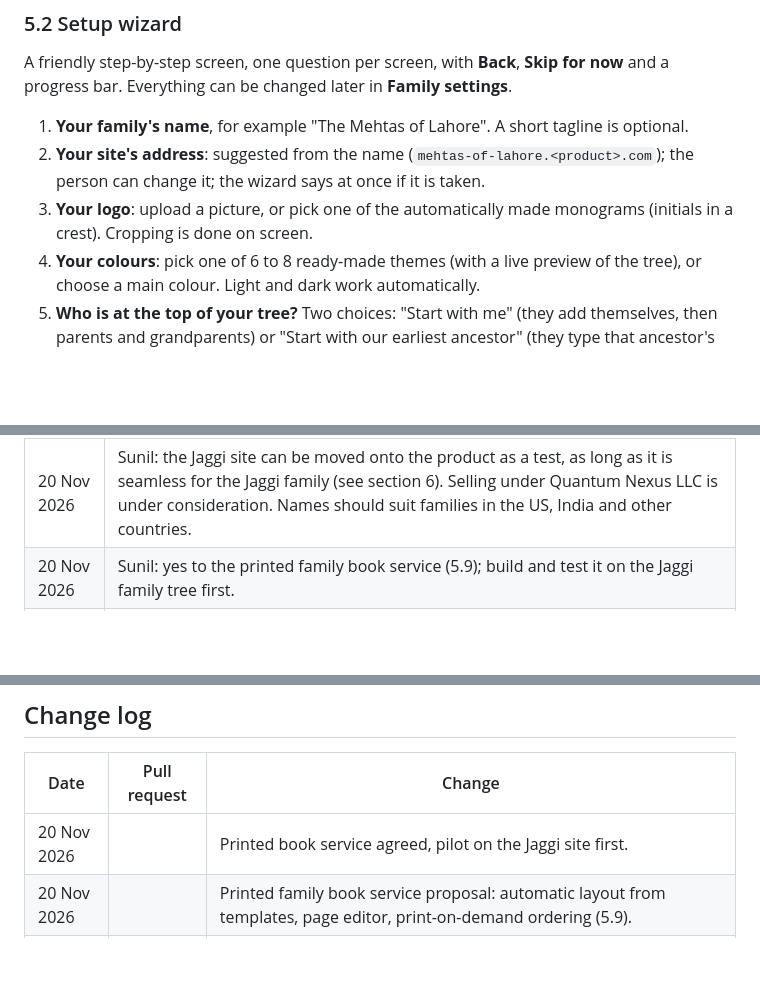
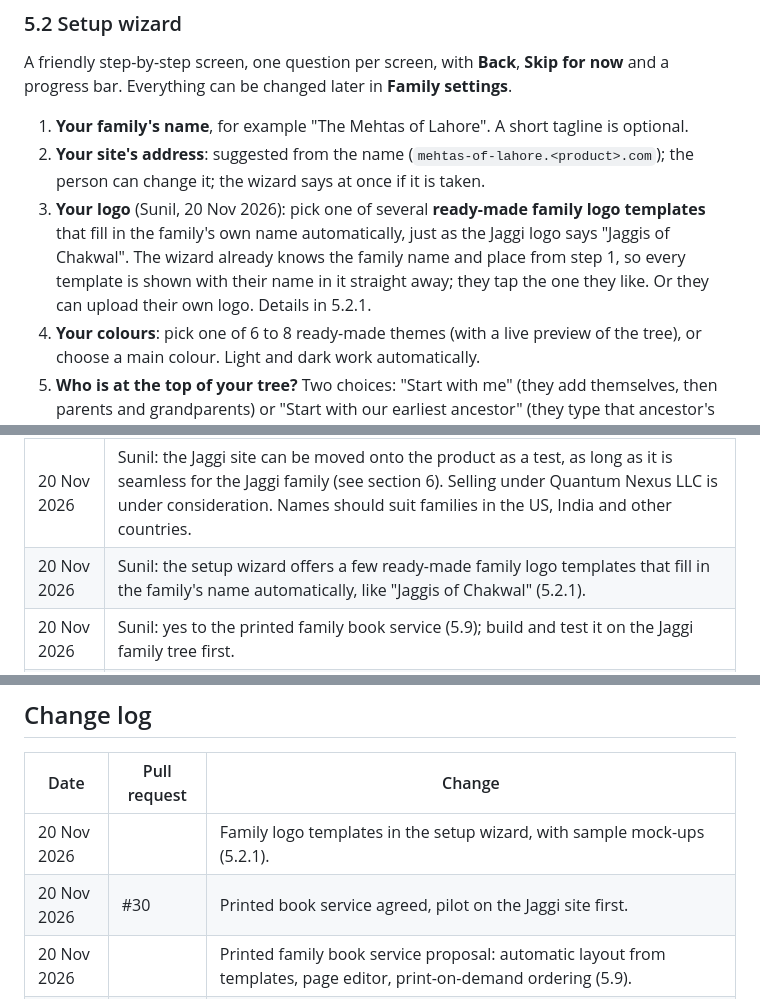
Before and after one commit to skjaggi/Jaggis-from-Chakwal-family-tree, a Markdown page: docs/PRODUCT-REQUIREMENTS.md, 3 parts joined by grey strips. GitHub-like rendering; blank space fills up the shorter version.

```diff
--- a/docs/PRODUCT-REQUIREMENTS.md
+++ b/docs/PRODUCT-REQUIREMENTS.md
@@ -147,7 +147,7 @@ A friendly step-by-step screen, one question per screen, with **Back**, **Skip f
 
 1. **Your family's name**, for example "The Mehtas of Lahore". A short tagline is optional.
 2. **Your site's address**: suggested from the name (`mehtas-of-lahore.<product>.com`); the person can change it; the wizard says at once if it is taken.
-3. **Your logo**: upload a picture, or pick one of the automatically made monograms (initials in a crest). Cropping is done on screen.
+3. **Your logo** (Sunil, 20 Nov 2026): pick one of several **ready-made family logo templates** that fill in the family's own name automatically, just as the Jaggi logo says "Jaggis of Chakwal". The wizard already knows the family name and place from step 1, so every template is shown with their name in it straight away; they tap the one they like. Or they can upload their own logo. Details in 5.2.1.
 4. **Your colours**: pick one of 6 to 8 ready-made themes (with a live preview of the tree), or choose a main colour. Light and dark work automatically.
 5. **Who is at the top of your tree?** Two choices: "Start with me" (they add themselves, then parents and grandparents) or "Start with our earliest ancestor" (they type that ancestor's name).
 6. **Privacy**: one simple choice, with a plain explanation:
@@ -430,6 +444,7 @@ Answered on 20 Nov 2026: brand name (decide closer to development; suggestions i
 | 20 Nov 2026 | Sunil: plan a generic, customizable product any family can set up without technical help; no Jaggi references in the product; the Jaggi site keeps working. |
 | 20 Nov 2026 | Sunil: brand name decided closer to development. About $50 a month running cost is fine. No designer for now; no lawyer yet (options in section 9). Spread the work over about six months, paid launch June 2027. Sunil will find 5 to 10 pilot families. |
 | 20 Nov 2026 | Sunil: the Jaggi site can be moved onto the product as a test, as long as it is seamless for the Jaggi family (see section 6). Selling under Quantum Nexus LLC is under consideration. Names should suit families in the US, India and other countries. |
+| 20 Nov 2026 | Sunil: the setup wizard offers a few ready-made family logo templates that fill in the family's name automatically, like "Jaggis of Chakwal" (5.2.1). |
 | 20 Nov 2026 | Sunil: yes to the printed family book service (5.9); build and test it on the Jaggi family tree first. |
 | 20 Nov 2026 | Sunil approved the plan as written: free plan (4.4), private repository for the product (3.3), invitation emails and the four ways to invite (5.3.1). Only the brand name stays open. |
 | 20 Nov 2026 | Sunil: about $49 a year per family looks right to start with; free plan for about a month or 3 generations, paid beyond (details in 4.4). Launch for everyone, not only South Asian families. |
@@ -438,7 +453,8 @@ Answered on 20 Nov 2026: brand name (decide closer to development; suggestions i
 
 | Date | Pull request | Change |
 |---|---|---|
-| 20 Nov 2026 | | Printed book service agreed, pilot on the Jaggi site first. |
+| 20 Nov 2026 | | Family logo templates in the setup wizard, with sample mock-ups (5.2.1). |
+| 20 Nov 2026 | #30 | Printed book service agreed, pilot on the Jaggi site first. |
 | 20 Nov 2026 | | Printed family book service proposal: automatic layout from templates, page editor, print-on-demand ordering (5.9). |
 | 20 Nov 2026 | | Sunil approved the plan; proposals marked agreed. |
 | 20 Nov 2026 | | Invitation options (5.3.1): Send from my own email, WhatsApp (carried over, works on desktop), Copy link; Google send-as left for later. |
```
Also changed, not shown: other parts of docs/PRODUCT-REQUIREMENTS.md (+15 -1 lines), docs/product/logo-templates.png (added).
